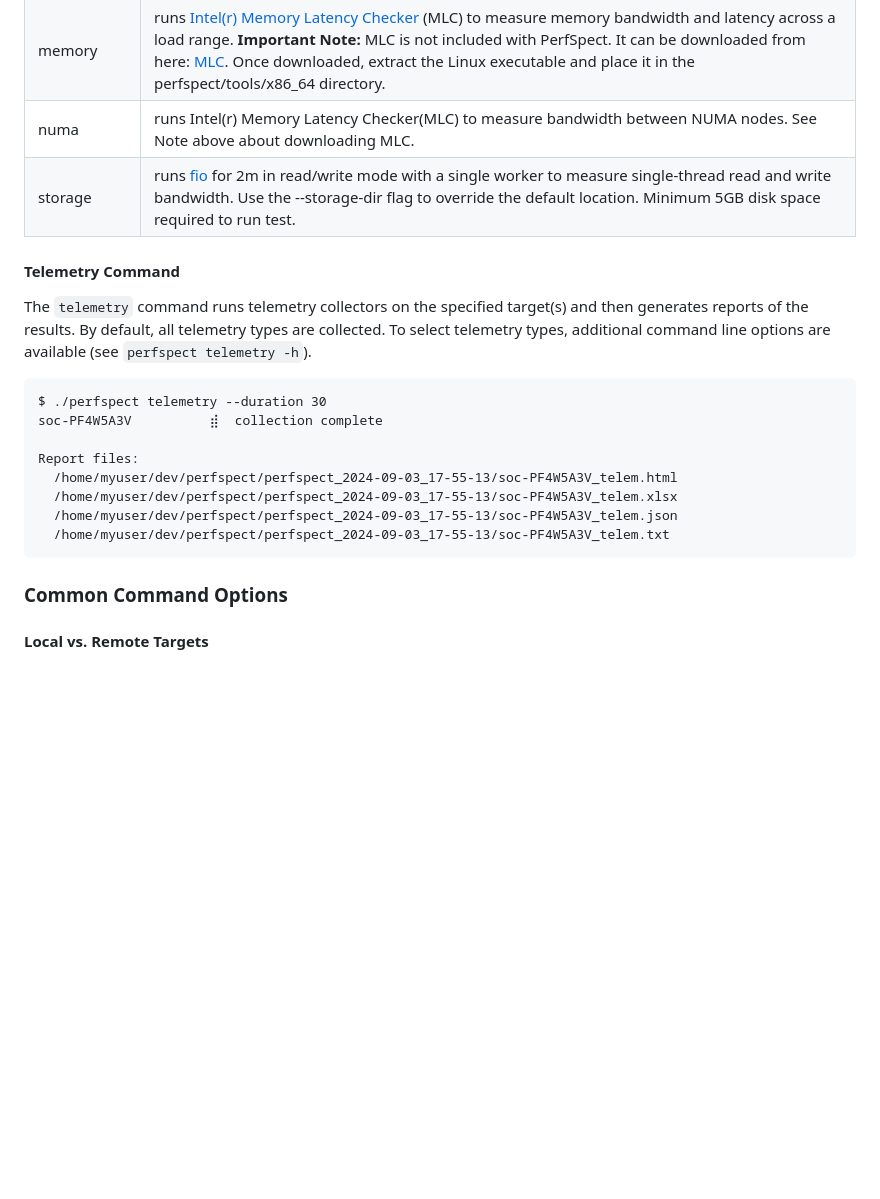
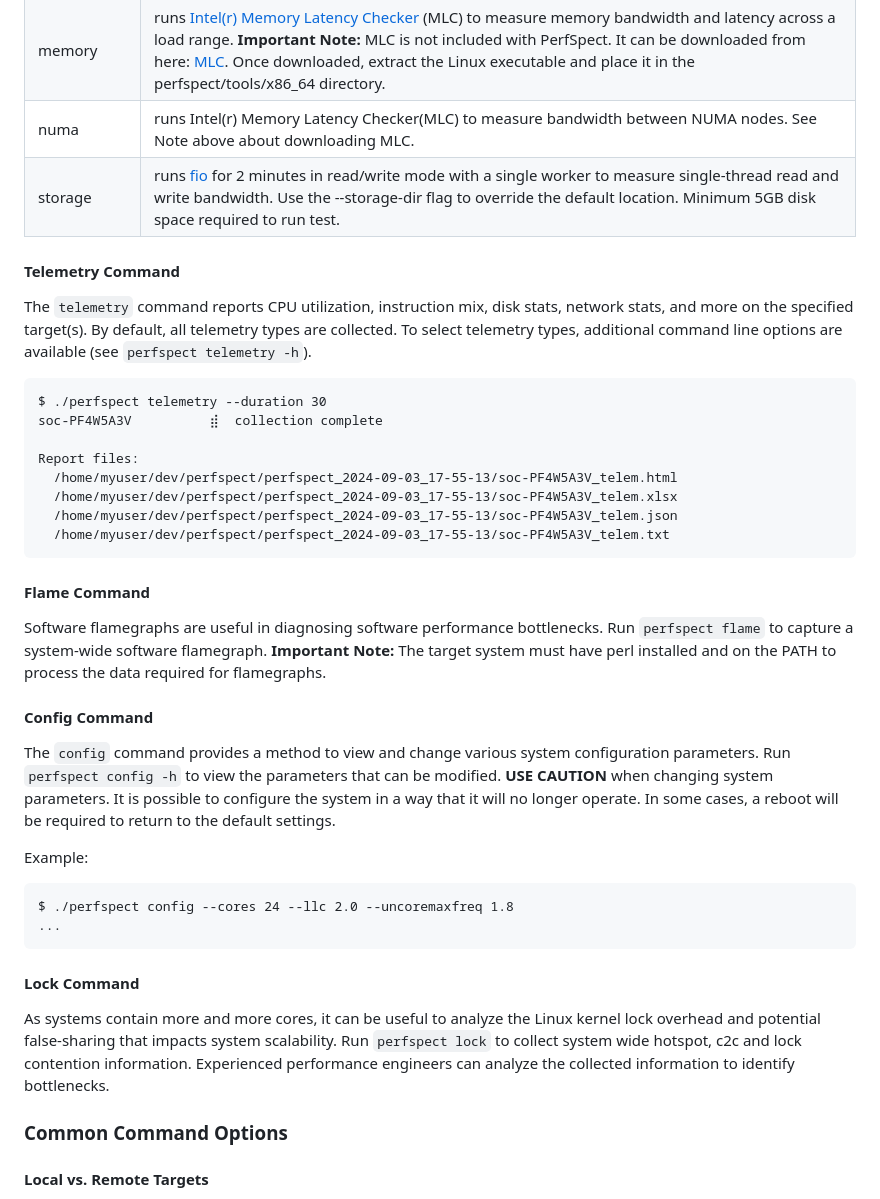
Before and after one commit to intel/PerfSpect, a Markdown page: README.md, the part around one of its changes. GitHub-like rendering; blank space fills up the shorter version.

```diff
--- a/README.md
+++ b/README.md
@@ -137,10 +102,10 @@ Report files:
 | frequency | runs [avx-turbo](https://github.com/travisdowns/avx-turbo) to measure scalar and AVX frequencies across processor's cores. **Note:** Runtime increases with core count.  |
 | memory | runs [Intel(r) Memory Latency Checker](https://www.intel.com/content/www/us/en/download/736633/intel-memory-latency-checker-intel-mlc.html) (MLC) to measure memory bandwidth and latency across a load range. **Important Note:** MLC is not included with PerfSpect. It can be downloaded from here: [MLC](https://www.intel.com/content/www/us/en/download/736633/intel-memory-latency-checker-intel-mlc.html). Once downloaded, extract the Linux executable and place it in the perfspect/tools/x86_64 directory. |
 | numa | runs Intel(r) Memory Latency Checker(MLC) to measure bandwidth between NUMA nodes. See Note above about downloading MLC. |
-| storage | runs [fio](https://github.com/axboe/fio) for 2m in read/write mode with a single worker to measure single-thread read and write bandwidth. Use the --storage-dir flag to override the default location. Minimum 5GB disk space required to run test. |
+| storage | runs [fio](https://github.com/axboe/fio) for 2 minutes in read/write mode with a single worker to measure single-thread read and write bandwidth. Use the --storage-dir flag to override the default location. Minimum 5GB disk space required to run test. |
 
 #### Telemetry Command
-The `telemetry` command runs telemetry collectors on the specified target(s) and then generates reports of the results. By default, all telemetry types are collected. To select telemetry types, additional command line options are available (see `perfspect telemetry -h`).
+The `telemetry` command reports CPU utilization, instruction mix, disk stats, network stats, and more on the specified target(s). By default, all telemetry types are collected. To select telemetry types, additional command line options are available (see `perfspect telemetry -h`).
 <pre>
 $ ./perfspect telemetry --duration 30
 soc-PF4W5A3V          ⣾  collection complete
@@ -151,6 +116,21 @@ Report files:
   /home/myuser/dev/perfspect/perfspect_2024-09-03_17-55-13/soc-PF4W5A3V_telem.json
   /home/myuser/dev/perfspect/perfspect_2024-09-03_17-55-13/soc-PF4W5A3V_telem.txt
 </pre>
+
+#### Flame Command
+Software flamegraphs are useful in diagnosing software performance bottlenecks. Run `perfspect flame` to capture a system-wide software flamegraph. **Important Note:** The target system must have perl installed and on the PATH to process the data required for flamegraphs.
+
+#### Config Command
+The `config` command provides a method to view and change various system configuration parameters. Run `perfspect config -h` to view the parameters that can be modified. <b>USE CAUTION</b> when changing system parameters. It is possible to configure the system in a way that it will no longer operate. In some cases, a reboot will be required to return to the default settings.
+
+Example:
+<pre>
+$ ./perfspect config --cores 24 --llc 2.0 --uncoremaxfreq 1.8
+...
+</pre>
+
+#### Lock Command
+As systems contain more and more cores, it can be useful to analyze the Linux kernel lock overhead and potential false-sharing that impacts system scalability. Run `perfspect lock` to collect system wide hotspot, c2c and lock contention information. Experienced performance engineers can analyze the collected information to identify bottlenecks.
 
 ### Common Command Options
 
```
Also changed, not shown: other parts of README.md (+16 -51 lines).
